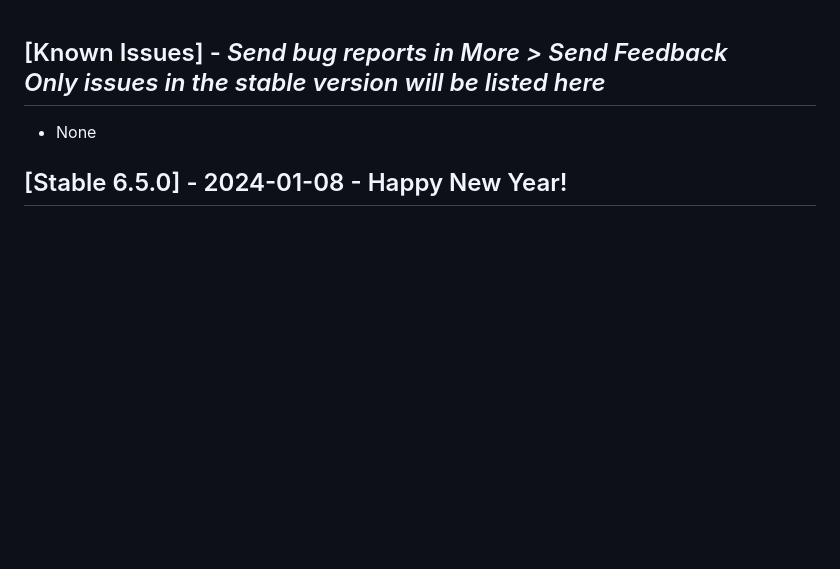
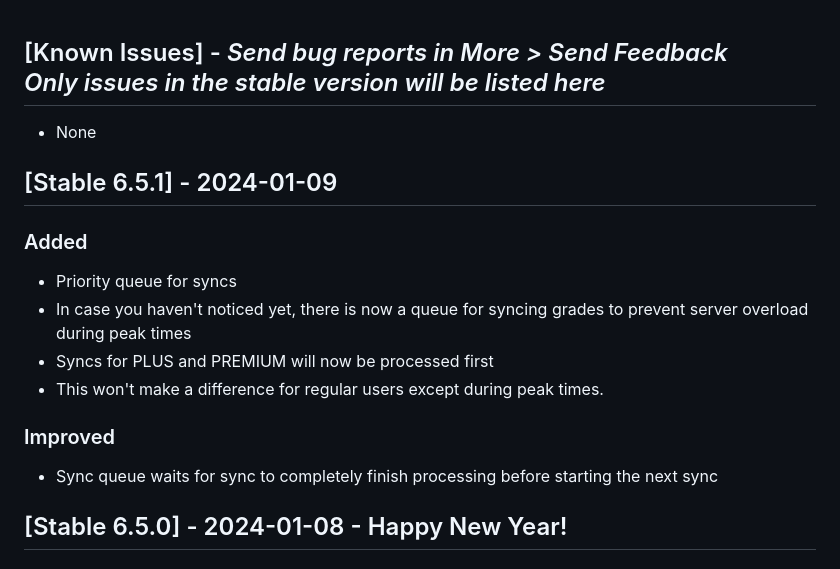
Before and after one commit to graderoom/graderoom-website, a Markdown page: CHANGELOG.md, the part around the change. Drawn GitHub-style; blank space fills up the shorter version.

Commit message:
Update changelog

```diff
--- a/CHANGELOG.md
+++ b/CHANGELOG.md
@@ -49,6 +49,16 @@
 
 ## [Known Issues] - <em>Send bug reports in More > Send Feedback</em><br><em>Only issues in the stable version will be listed here</em>
 - None
+
+## [Stable 6.5.1] - 2024-01-09
+### Added
+- Priority queue for syncs<ul>
+- In case you haven't noticed yet, there is now a queue for syncing grades to prevent server overload during peak times
+- Syncs for <span class="plus label-background"><span class="plus-label">PLUS</span></span> and <span class="premium label-background"><span class="premium-label">PREMIUM</span></span> will now be processed first
+- This won't make a difference for regular users except during peak times.</ul>
+
+### Improved
+- Sync queue waits for sync to completely finish processing before starting the next sync
 
 ## [Stable 6.5.0] - 2024-01-08 - Happy New Year!
 ### Added
```
